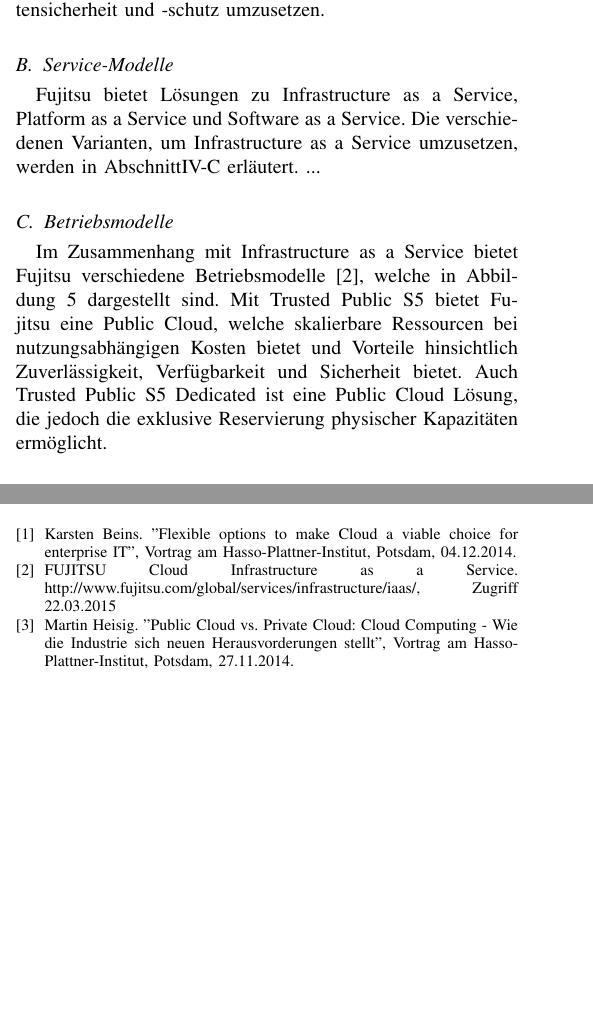
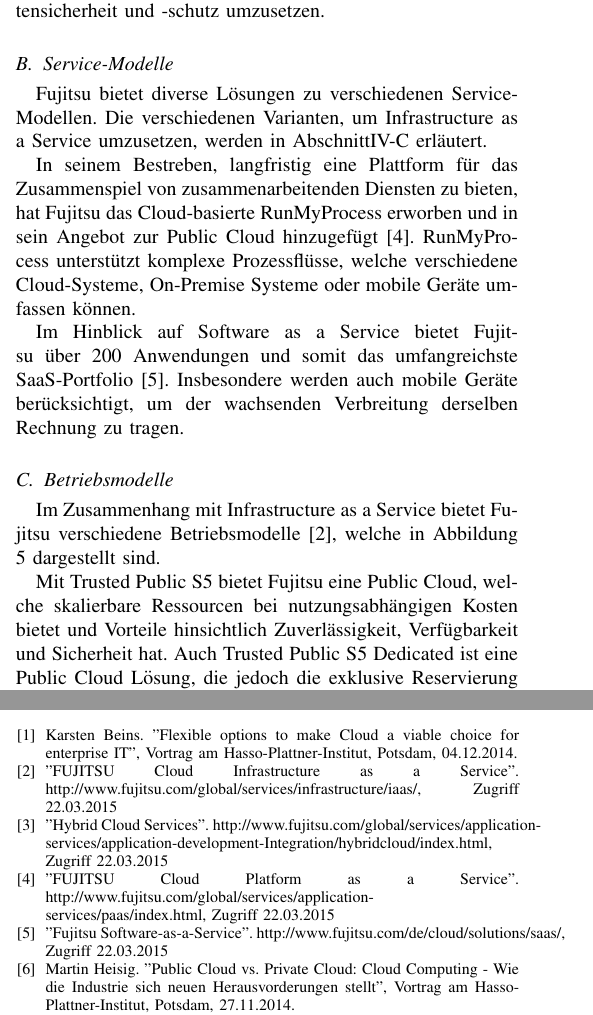
Before and after one commit to mzedel/CloudyWithAChanceOfPaper, a LaTeX paper (Paper/paper.tex, which reads Paper/content/03_fujitsu.tex, Paper/content/10_references.tex): two parts of the columns of pages 6 and 12 of 13, joined at a grey line, cut so that both start at the same text, the shorter picture padded with empty space. Compiled offline with pdfLaTeX.

Commit message:
merged; Fujitsu finished

```diff
--- a/Paper/content/03_fujitsu.tex
+++ b/Paper/content/03_fujitsu.tex
@@ -88,9 +88,13 @@
 \subsection{Service-Modelle}
 \label{sec_fujitsu_delivery}
 
-Fujitsu bietet Lösungen zu Infrastructure as a Service, Platform as a Service und Software as a Service.
+Fujitsu bietet diverse Lösungen zu verschiedenen Service-Modellen.
 Die verschiedenen Varianten, um Infrastructure as a Service umzusetzen, werden in Abschnitt\ref{sec_fujitsu_deployment} erläutert.
-...
+
+In seinem Bestreben, langfristig eine Plattform für das Zusammenspiel von zusammenarbeitenden Diensten zu bieten, hat Fujitsu das Cloud-basierte RunMyProcess erworben und in sein Angebot zur Public Cloud hinzugefügt\cite{fujitsuPaaS}. RunMyProcess unterstützt komplexe Prozessflüsse, welche verschiedene Cloud-Systeme, On-Premise Systeme oder mobile Geräte umfassen können.
+
+Im Hinblick auf Software as a Service bietet Fujitsu über 200 Anwendungen und somit das umfangreichste SaaS-Portfolio\cite{fujitsuSaaS}.
+Insbesondere werden auch mobile Geräte berücksichtigt, um der wachsenden Verbreitung derselben Rechnung zu tragen.
 
 \subsection{Betriebsmodelle}
 \label{sec_fujitsu_deployment}
@@ -104,4 +108,7 @@
 	\label{fig:fujitsuModels}
 \end{figure*}
 
-Im Zusammenhang mit Infrastructure as a Service bietet Fujitsu verschiedene Betriebsmodelle\cite{fujitsuIaaS}, welche in Abbildung \ref{fig:fujitsuModels} dargestellt sind. Mit Trusted Public S5 bietet Fujitsu eine Public Cloud, welche skalierbare Ressourcen bei nutzungsabhängigen Kosten bietet und Vorteile hinsichtlich Zuverlässigkeit, Verfügbarkeit und Sicherheit bietet. Auch Trusted Public S5 Dedicated ist eine Public Cloud Lösung, die jedoch die exklusive Reservierung physischer Kapazitäten ermöglicht.
+Im Zusammenhang mit Infrastructure as a Service bietet Fujitsu verschiedene Betriebsmodelle\cite{fujitsuIaaS}, welche in Abbildung \ref{fig:fujitsuModels} dargestellt sind.
+
+Mit Trusted Public S5 bietet Fujitsu eine Public Cloud, welche skalierbare Ressourcen bei nutzungsabhängigen Kosten bietet und Vorteile hinsichtlich Zuverlässigkeit, Verfügbarkeit und Sicherheit hat.
+Auch Trusted Public S5 Dedicated ist eine Public Cloud Lösung, die jedoch die exklusive Reservierung physischer Kapazitäten ermöglicht, somit gegenseitige Einwirkungen verschiedener Kunden ausschließt und auf die Verwendung mit Unternehmenssoftware abzielt.
--- a/Paper/content/10_references.tex
+++ b/Paper/content/10_references.tex
@@ -10,7 +10,16 @@
 Karsten Beins. "Flexible options to make Cloud a viable choice for enterprise IT", Vortrag am Hasso-Plattner-Institut, Potsdam, 04.12.2014.
 
 \bibitem{fujitsuIaaS}
-FUJITSU Cloud Infrastructure as a Service. http://www.fujitsu.com/global/services/infrastructure/iaas/, Zugriff 22.03.2015
+"FUJITSU Cloud Infrastructure as a Service". http://www.fujitsu.com/global/services/infrastructure/iaas/, Zugriff 22.03.2015
+
+\bibitem{fujitsuHybrid}
+"Hybrid Cloud Services". http://www.fujitsu.com/global/services/application-services/application-development-Integration/hybridcloud/index.html, Zugriff 22.03.2015
+
+\bibitem{fujitsuPaaS}
+"FUJITSU Cloud Platform as a Service". http://www.fujitsu.com/global/services/application-services/paas/index.html, Zugriff 22.03.2015
+
+\bibitem{fujitsuSaaS}
+"Fujitsu Software-as-a-Service". http://www.fujitsu.com/de/cloud/solutions/saas/, Zugriff 22.03.2015
 
 \bibitem{vortragSAP}
 Martin Heisig. "Public Cloud vs. Private Cloud: Cloud Computing - Wie die Industrie sich neuen Herausvorderungen stellt", Vortrag am Hasso-Plattner-Institut, Potsdam, 27.11.2014.
```
Also changed, not shown: Paper/content/08_conclusion.tex (+6 -2 lines), Paper/paper.pdf (added), Paper/content/03_fujitsu.tex (4 more changed lines).
